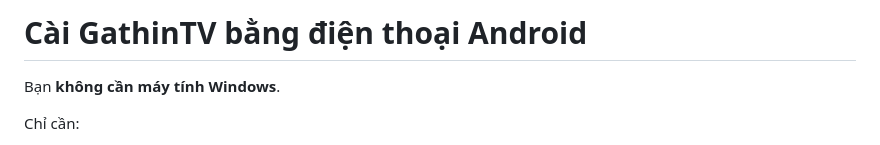
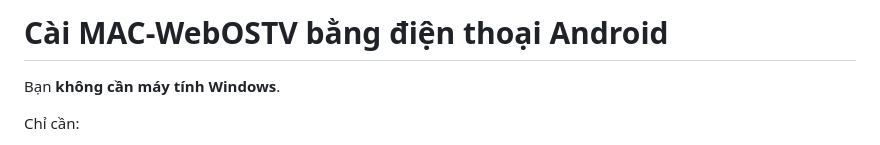
Before and after one commit to twentykhz/macosLG, a Markdown page: docs/ANDROID.vi.md, the part around the change. Drawn GitHub-style.

```diff
--- a/docs/ANDROID.vi.md
+++ b/docs/ANDROID.vi.md
@@ -1,4 +1,4 @@
-# Cài GathinTV bằng điện thoại Android
+# Cài MAC-WebOSTV bằng điện thoại Android
 
 Bạn **không cần máy tính Windows**.
 
```
